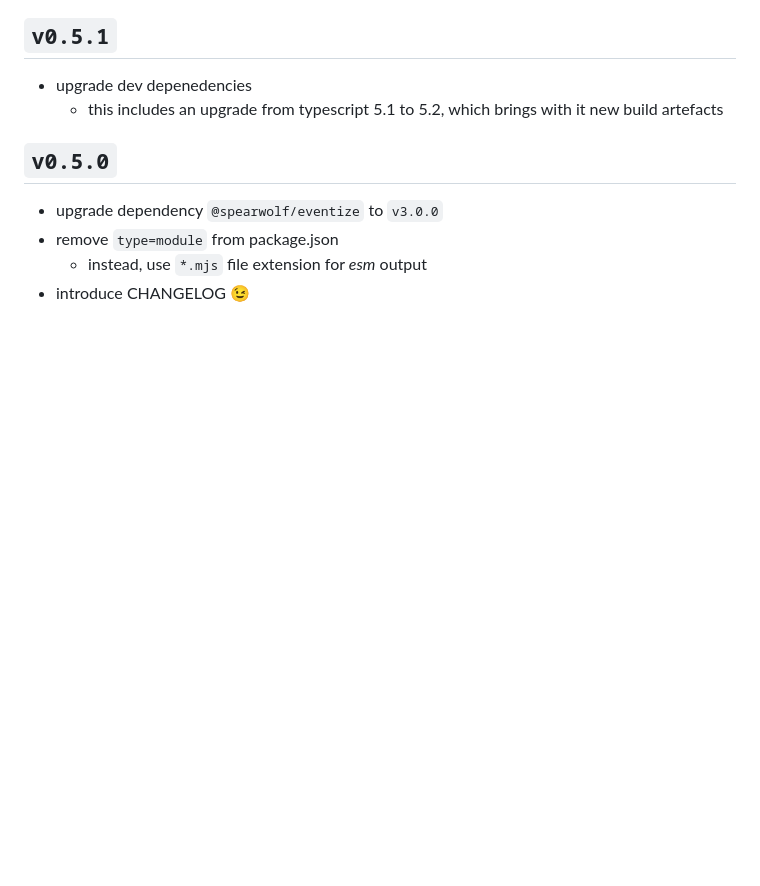
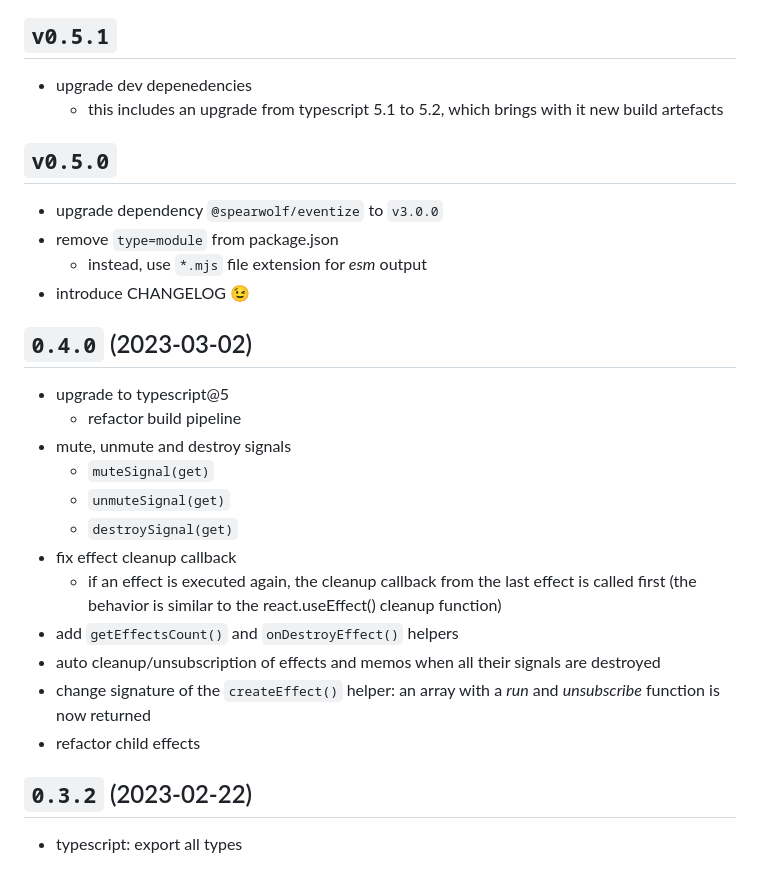
Before and after one commit to spearwolf/signalize, a Markdown page: CHANGELOG.md, the part around the change. GitHub-like rendering; blank space fills up the shorter version.

```diff
--- a/CHANGELOG.md
+++ b/CHANGELOG.md
@@ -69,3 +69,22 @@
 - remove `type=module` from package.json
   - instead, use `*.mjs` file extension for _esm_ output
 - introduce CHANGELOG 😉
+
+## `0.4.0` (2023-03-02)
+
+- upgrade to typescript@5
+  - refactor build pipeline
+- mute, unmute and destroy signals
+  - `muteSignal(get)`
+  - `unmuteSignal(get)`
+  - `destroySignal(get)`
+- fix effect cleanup callback
+  - if an effect is executed again, the cleanup callback from the last effect is called first (the behavior is similar to the react.useEffect() cleanup function)
+- add `getEffectsCount()` and `onDestroyEffect()` helpers
+- auto cleanup/unsubscription of effects and memos when all their signals are destroyed
+- change signature of the `createEffect()` helper: an array with a _run_ and _unsubscribe_ function is now returned
+- refactor child effects
+
+## `0.3.2` (2023-02-22)
+
+- typescript: export all types
```
Also changed, not shown: README-legacy.md (deleted, +0 -122 lines), 1 other file.
